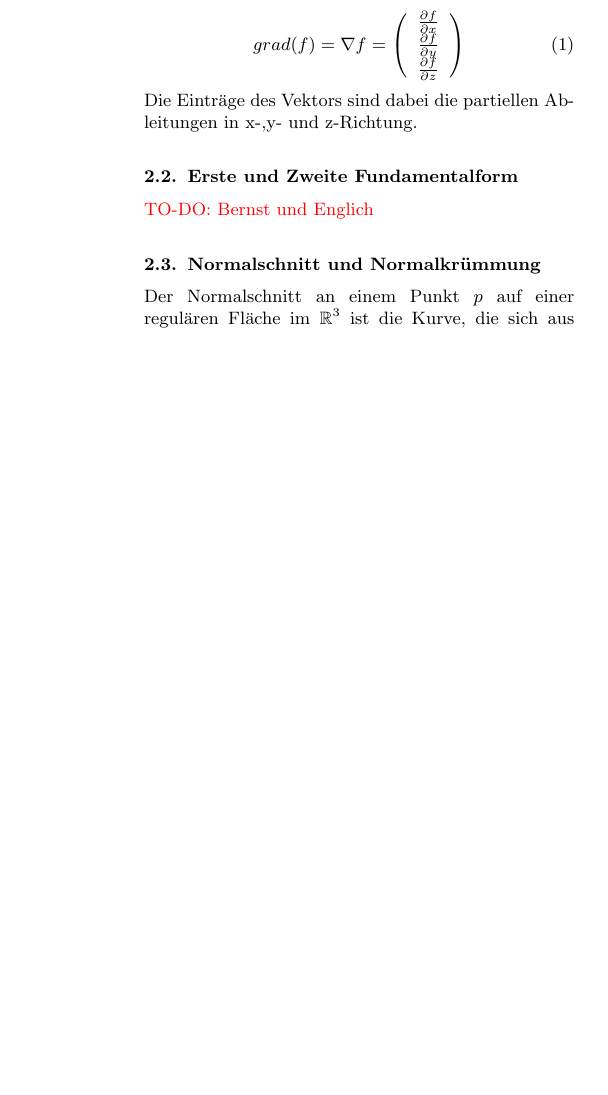
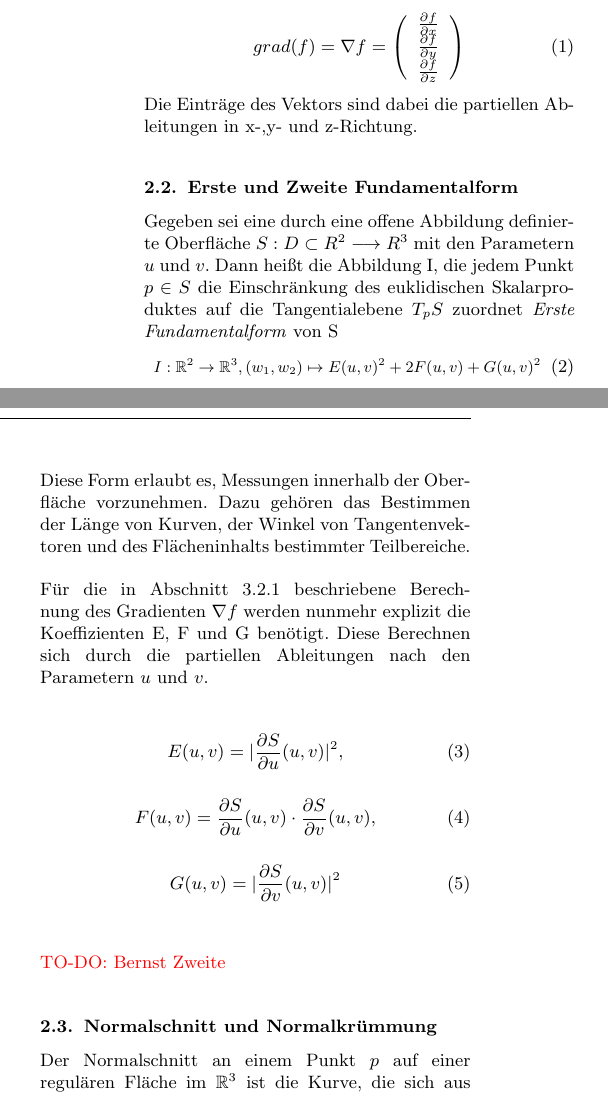
Before and after one commit to jonny-en/FeatureLines, a LaTeX document (SeminarFramework.tex): part of one column of page 1 of 5 before the commit and two parts of the columns of page 1 of 5 after it, the two joined at a grey line, cut so that both start at the same text, the shorter picture padded with empty space. Compiled offline with pdfLaTeX.

Commit message:
asidhauidh

```diff
--- a/SeminarFramework.tex
+++ b/SeminarFramework.tex
@@ -74,7 +74,28 @@ grad(f) = \nabla f = \left(\begin{array}{c}\frac{\partial f}{\partial x} \\ \fra
 Die Einträge des Vektors sind dabei die partiellen Ableitungen in x-,y- und z-Richtung.
 \subsection{Erste und Zweite Fundamentalform}
 \label{fundamental}
-\todo{TO-DO: Bernst und Englich}
+Gegeben sei eine durch eine offene Abbildung definierte Oberfläche $S : D \subset R^{2} \longrightarrow R^{3}$ mit den Parametern $u$ und $v$. Dann heißt die Abbildung I, die jedem Punkt $p \in S$ die Einschränkung des euklidischen Skalarproduktes auf die Tangentialebene $T_{p}S$ zuordnet \textit{Erste Fundamentalform} von S
+\begin{equation}
+\resizebox{.9\hsize}{!}{$
+I: \mathbb{R}^{2} \rightarrow \mathbb{R}^{3}, (w_{1},w_{2}) \mapsto E(u,v)^{2} + 2F(u,v) + G(u,v)^{2}$}
+\end{equation}
+Diese Form erlaubt es, Messungen innerhalb der Oberfläche vorzunehmen. Dazu gehören das Bestimmen der Länge von Kurven, der Winkel von Tangentenvektoren und des Flächeninhalts bestimmter Teilbereiche.
+\\
+\\
+Für die in Abschnitt \ref{defpel} beschriebene Berechnung des Gradienten $\nabla f$ werden nunmehr explizit die Koeffizienten E, F und G benötigt. Diese Berechnen sich durch die partiellen Ableitungen nach den Parametern $u$ und $v$.
+
+\begin{equation}
+E(u,v) = |\frac{\partial S}{\partial u}(u,v)|^{2},
+\end{equation}
+\begin{equation}
+F(u,v) = \frac{\partial S}{\partial u}(u,v) \cdot \frac{\partial S}{\partial v}(u,v),
+\end{equation}
+\begin{equation}
+G(u,v) = |\frac{\partial S}{\partial v}(u,v)|^{2}
+\end{equation}
+\\
+\\
+\todo{TO-DO: Bernst Zweite}
 \subsection{Normalschnitt und Normalkrümmung}
 \label{normalschnitt}
 Der Normalschnitt an einem Punkt $p$ auf einer regulären Fläche im $\mathbb{R}^3$ ist die Kurve, die sich aus dem Schnitt der Oberfläche und der Ebene ergibt, die von einem Tangentialvektor $\vec{v}$ und der Normale $\vec{n}$ an diesem Punkt aufgespannt wird.\\\\Die Krümmung der ebenen Kurve, die der Normalschnitt liefert, wird auch als Normalkrümmung $\kappa$ bezeichnet:
```
Also changed, not shown: .texpadtmp/SeminarFramework.bbl, 3 other files.
